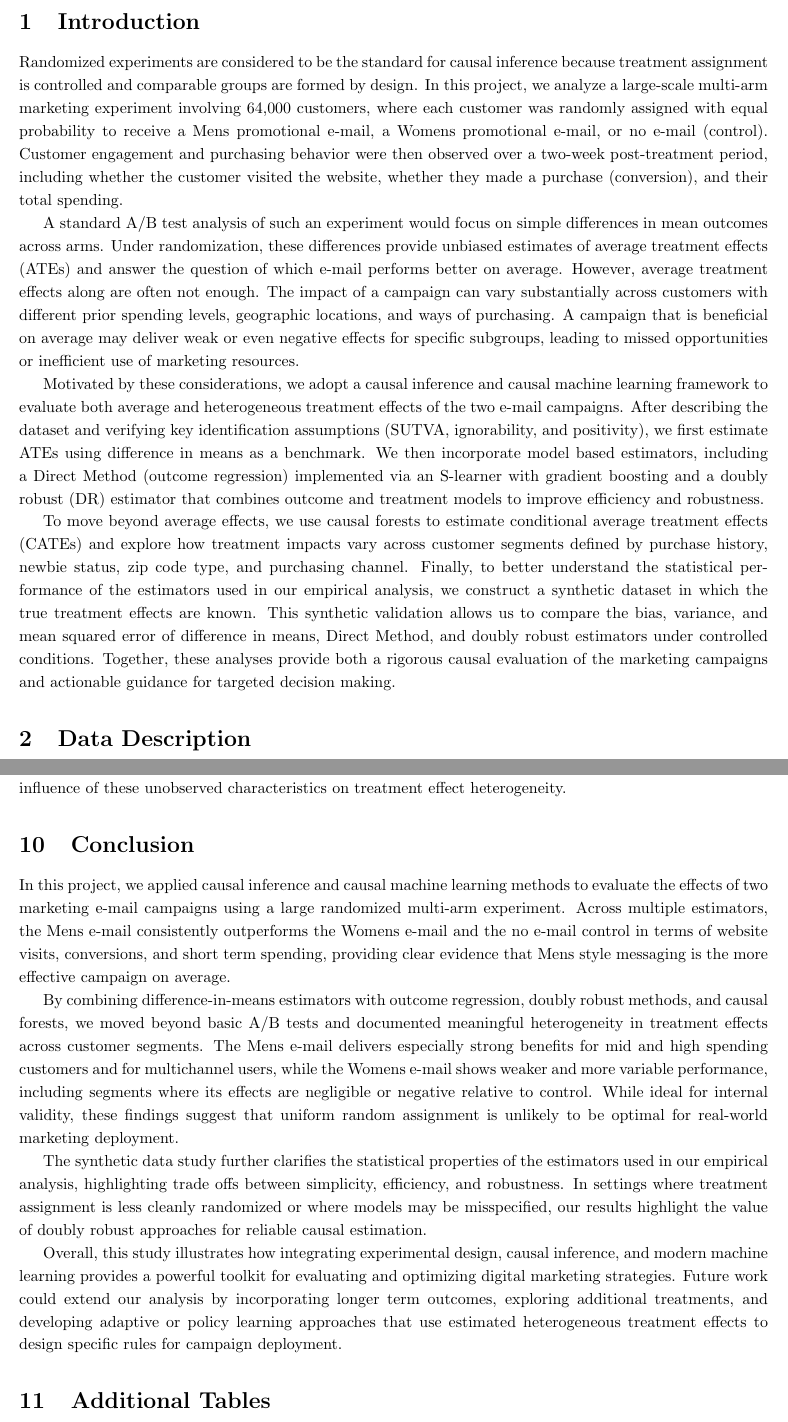
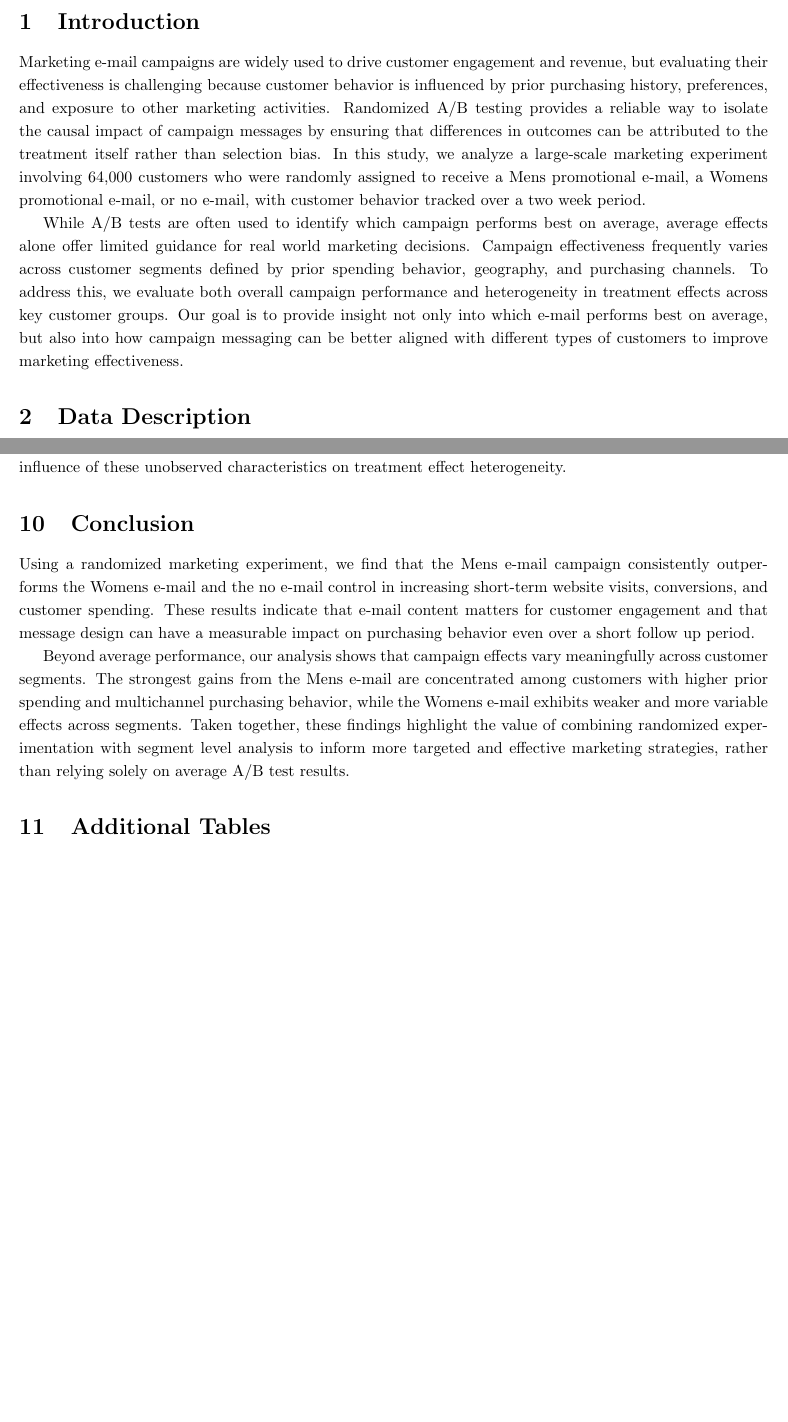
Before and after one commit to camerosf/stats295, a LaTeX document (Final Report File/main.tex): two parts of pages 3 and 14 of 14, joined at a grey line, cut so that both start at the same text, the shorter picture padded with empty space. Compiled offline with pdfLaTeX.

Commit message:
Shorted and generalized Intro/conclusion

```diff
--- a/Final Report File/main.tex
+++ b/Final Report File/main.tex
@@ -42,15 +42,10 @@ Department of Statistics, University of California, Irvine}
 % -----------------------
 
 \section{Introduction}
-Randomized experiments are considered to be the standard for causal inference because treatment assignment is controlled and comparable groups are formed by design. In this project, we analyze a large-scale multi-arm marketing experiment involving 64,000 customers, where each customer was randomly assigned with equal probability to receive a Mens promotional e-mail, a Womens promotional e-mail, or no e-mail (control). Customer engagement and purchasing behavior were then observed over a two-week post-treatment period, including whether the customer visited the website, whether they made a purchase (conversion), and their total spending.
 
-A standard A/B test analysis of such an experiment would focus on simple differences in mean outcomes across arms. Under randomization, these differences provide unbiased estimates of average treatment effects (ATEs) and answer the question of which e-mail performs better on average. However, average treatment effects along are often not enough. The impact of a campaign can vary substantially across customers with different prior spending levels, geographic locations, and ways of purchasing. A campaign that is beneficial on average may deliver weak or even negative effects for specific subgroups, leading to missed opportunities or inefficient use of marketing resources.
+Marketing e-mail campaigns are widely used to drive customer engagement and revenue, but evaluating their effectiveness is challenging because customer behavior is influenced by prior purchasing history, preferences, and exposure to other marketing activities. Randomized A/B testing provides a reliable way to isolate the causal impact of campaign messages by ensuring that differences in outcomes can be attributed to the treatment itself rather than selection bias. In this study, we analyze a large-scale marketing experiment involving 64,000 customers who were randomly assigned to receive a Mens promotional e-mail, a Womens promotional e-mail, or no e-mail, with customer behavior tracked over a two week period.
 
-Motivated by these considerations, we adopt a causal inference and causal machine learning framework to evaluate both average and heterogeneous treatment effects of the two e-mail campaigns. After describing the dataset and verifying key identification assumptions (SUTVA, ignorability, and positivity), we first estimate ATEs using difference in means as a benchmark. We then incorporate model based estimators, including a Direct Method (outcome regression) implemented via an S-learner with gradient boosting and a doubly robust (DR) estimator that combines outcome and treatment models to improve efficiency and robustness.
-
-To move beyond average effects, we use causal forests to estimate conditional average treatment effects (CATEs) and explore how treatment impacts vary across customer segments defined by purchase history, newbie status, zip code type, and purchasing channel. Finally, to better understand the statistical performance of the estimators used in our empirical analysis, we construct a synthetic dataset in which the true treatment effects are known. This synthetic validation allows us to compare the bias, variance, and mean squared error of difference in means, Direct Method, and doubly robust estimators under controlled conditions. Together, these analyses provide both a rigorous causal evaluation of the marketing campaigns and actionable guidance for targeted decision making.
-
-
+While A/B tests are often used to identify which campaign performs best on average, average effects alone offer limited guidance for real world marketing decisions. Campaign effectiveness frequently varies across customer segments defined by prior spending behavior, geography, and purchasing channels. To address this, we evaluate both overall campaign performance and heterogeneity in treatment effects across key customer groups. Our goal is to provide insight not only into which e-mail performs best on average, but also into how campaign messaging can be better aligned with different types of customers to improve marketing effectiveness.
 
 \section{Data Description}
 The data in this study contains 64,000 customers enrolled in a randomized marketing experiment designed to evaluate the effectiveness of targeted e-mail campaigns on short-term purchasing behavior. Each customer was randomly assigned to one of three intervention groups: Mens E-Mail (promotional content featuring men’s merchandise), Womens E-Mail (promotional content featuring women’s merchandise), or a No E-Mail control condition. Following treatment assignment, customer behavior was tracked for a two week post campaign period, during which three key customer outcome measures were recorded. Below we describe the variables included in the dataset.
@@ -617,14 +612,9 @@ Another potential limitation is that even thoughthe dataset includes several key
 
 \section{Conclusion}
 
-In this project, we applied causal inference and causal machine learning methods to evaluate the effects of two marketing e-mail campaigns using a large randomized multi-arm experiment. Across multiple estimators, the Mens e-mail consistently outperforms the Womens e-mail and the no e-mail control in terms of website visits, conversions, and short term spending, providing clear evidence that Mens style messaging is the more effective campaign on average.
+Using a randomized marketing experiment, we find that the Mens e-mail campaign consistently outperforms the Womens e-mail and the no e-mail control in increasing short-term website visits, conversions, and customer spending. These results indicate that e-mail content matters for customer engagement and that message design can have a measurable impact on purchasing behavior even over a short follow up period.
 
-By combining difference-in-means estimators with outcome regression, doubly robust methods, and causal forests, we moved beyond basic A/B tests and documented meaningful heterogeneity in treatment effects across customer segments. The Mens e-mail delivers especially strong benefits for mid and high spending customers and for multichannel users, while the Womens e-mail shows weaker and more variable performance, including segments where its effects are negligible or negative relative to control. While ideal for internal validity, these findings suggest that uniform random assignment is unlikely to be optimal for real-world marketing deployment.
-
-The synthetic data study further clarifies the statistical properties of the estimators used in our empirical analysis, highlighting trade offs between simplicity, efficiency, and robustness. In settings where treatment assignment is less cleanly randomized or where models may be misspecified, our results highlight the value of doubly robust approaches for reliable causal estimation.
-
-Overall, this study illustrates how integrating experimental design, causal inference, and modern machine learning provides a powerful toolkit for evaluating and optimizing digital marketing strategies. Future work could extend our analysis by incorporating longer term outcomes, exploring additional treatments, and developing adaptive or policy learning approaches that use estimated heterogeneous treatment effects to design specific rules for campaign deployment.
-
+Beyond average performance, our analysis shows that campaign effects vary meaningfully across customer segments. The strongest gains from the Mens e-mail are concentrated among customers with higher prior spending and multichannel purchasing behavior, while the Womens e-mail exhibits weaker and more variable effects across segments. Taken together, these findings highlight the value of combining randomized experimentation with segment level analysis to inform more targeted and effective marketing strategies, rather than relying solely on average A/B test results.
 
 
 
```
Also changed, not shown: Final Report File/main.pdf, 5 other files.
